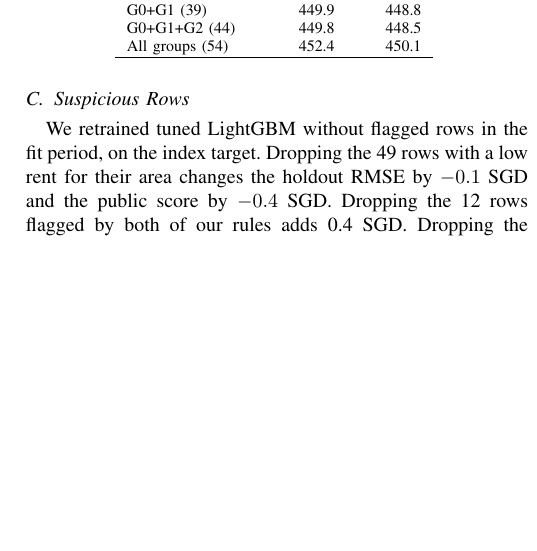
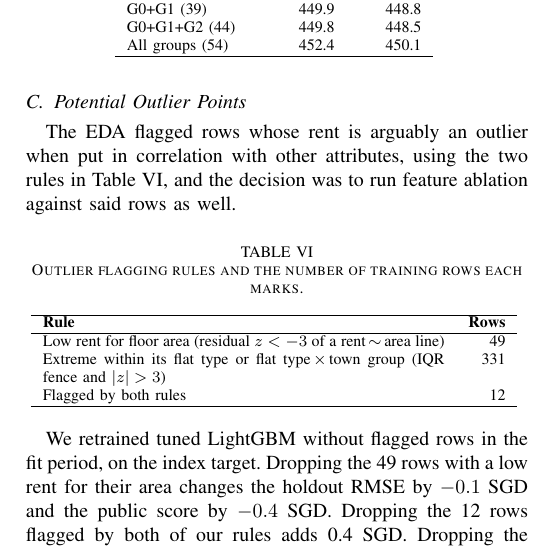
Before and after one commit to Lee-Juntong/CS5228-Project-Singapore-Rent-Prediction, a LaTeX paper (report/main.tex, which reads report/sections/05_evaluation.tex, report/tables/outliers.tex): part of one column of page 5 of 10, cut so that both start at the same text, the shorter picture padded with empty space. Compiled offline with pdfLaTeX; a missing font is replaced by an installed copy or a similar font; a LaTeX package or settings file that is missing is left out.

Commit message:
docs(evaluation): add table with outlier definitions

```diff
--- a/report/sections/05_evaluation.tex
+++ b/report/sections/05_evaluation.tex
@@ -29,7 +29,17 @@ Table~\ref{tab:ablation} adds the feature groups one at a time, with hyperparame
 \input{tables/ablation}
 \end{table}
 
-\subsection{Suspicious Rows}\label{sec:suspicious}
+\subsection{Potential Outlier Points}\label{sec:suspicious}
+
+The EDA flagged rows whose rent is arguably an outlier when put in correlation with other attributes, using the two rules in Table~\ref{tab:outliers}, and the decision was to run feature ablation against said rows as well.
+
+\begin{table}[htbp]
+\caption{Outlier flagging rules and the number of training rows each marks.}
+\label{tab:outliers}
+\centering
+\footnotesize
+\input{tables/outliers}
+\end{table}
 
 We retrained tuned LightGBM without flagged rows in the fit period, on the index target. Dropping the 49 rows with a low rent for their area changes the holdout RMSE by $-0.1$~SGD and the public score by $-0.4$~SGD. Dropping the 12 rows flagged by both of our rules adds 0.4~SGD. Dropping the 331 rows that are extreme within their flat type or town adds 2.2~SGD on the holdout and 4.2~SGD on the public leaderboard, probably because that rule also removes real premium rents. We keep all rows.
 
--- /dev/null
+++ b/report/tables/outliers.tex
@@ -0,0 +1,9 @@
+\begin{tabular}{p{0.80\columnwidth}r}
+\hline
+\textbf{Rule} & \textbf{Rows} \\
+\hline
+Low rent for floor area (residual $z<-3$ of a rent\,$\sim$\,area line) & 49 \\
+Extreme within its flat type or flat type\,$\times$\,town group (IQR fence and $|z|>3$) & 331 \\
+Flagged by both rules & 12 \\
+\hline
+\end{tabular}
```
